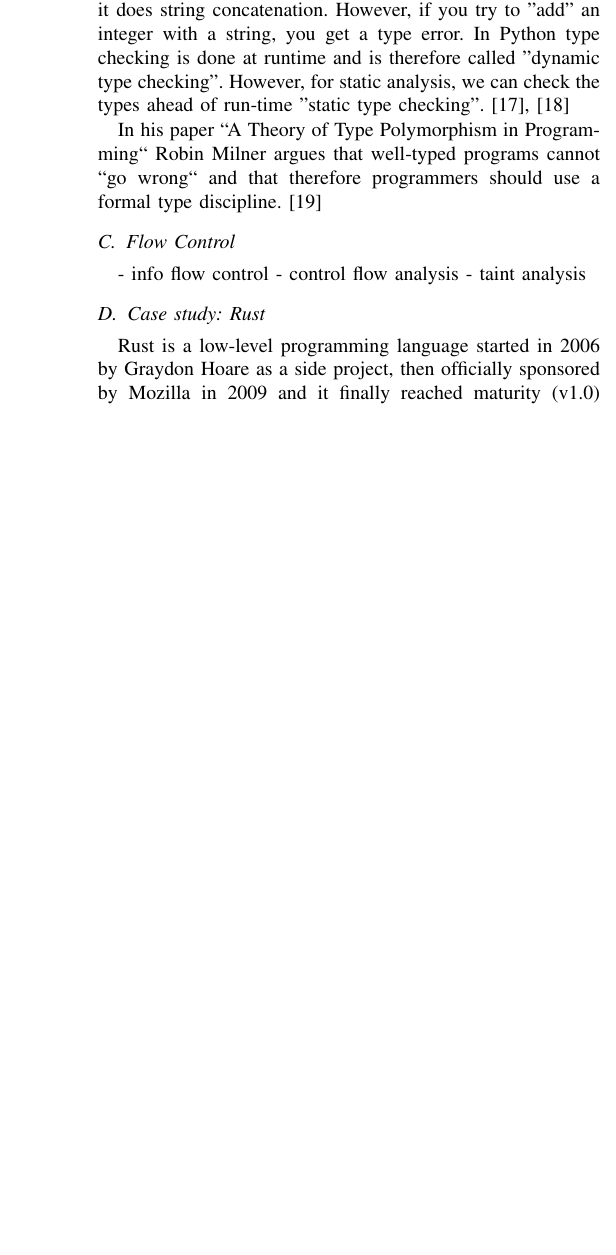
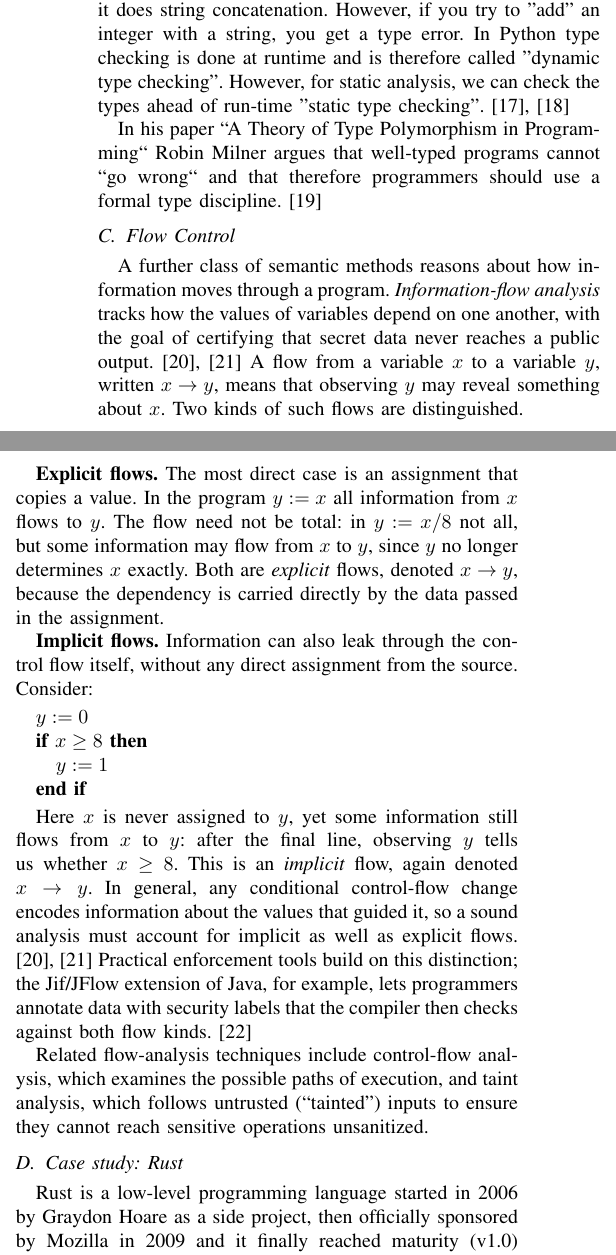
Before and after one commit to theRealProHacker/IoTSec, a LaTeX paper (report/template-report.tex): part of one column of page 2 of 4 before the commit and two parts of the columns of page 2 of 4 after it, the two joined at a grey line, cut so that both start at the same text, the shorter picture padded with empty space. Compiled offline with pdfLaTeX; a missing font is replaced by an installed copy or a similar font; a LaTeX package or settings file that is missing is left out.

Commit message:
Initial info flow

```diff
--- a/report/template-report.tex
+++ b/report/template-report.tex
@@ -160,11 +160,22 @@ In his paper ``A Theory of Type Polymorphism in Programming`` Robin Milner argue
 
 \subsection{Flow Control}
 
-% Skip for now
+A further class of semantic methods reasons about how information moves through a program. \emph{Information-flow analysis} tracks how the values of variables depend on one another, with the goal of certifying that secret data never reaches a public output. \cite{denning1977infoflow, sabelfeld2003infoflow} A flow from a variable $x$ to a variable $y$, written $x \rightarrow y$, means that observing $y$ may reveal something about $x$. Two kinds of such flows are distinguished.
 
-- info flow control
-- control flow analysis
-- taint analysis
+\textbf{Explicit flows.} The most direct case is an assignment that copies a value. In the program $y := x$ all information from $x$ flows to $y$. The flow need not be total: in $y := x/8$ not all, but some information may flow from $x$ to $y$, since $y$ no longer determines $x$ exactly. Both are \emph{explicit} flows, denoted $x \rightarrow y$, because the dependency is carried directly by the data passed in the assignment.
+
+\textbf{Implicit flows.} Information can also leak through the control flow itself, without any direct assignment from the source. Consider:
+
+\begin{algorithmic}
+\STATE $y := 0$
+\IF{$x \geq 8$}
+    \STATE $y := 1$
+\ENDIF
+\end{algorithmic}
+
+Here $x$ is never assigned to $y$, yet some information still flows from $x$ to $y$: after the final line, observing $y$ tells us whether $x \geq 8$. This is an \emph{implicit} flow, again denoted $x \rightarrow y$. In general, any conditional control-flow change encodes information about the values that guided it, so a sound analysis must account for implicit as well as explicit flows. \cite{denning1977infoflow, sabelfeld2003infoflow} Practical enforcement tools build on this distinction; the Jif/JFlow extension of Java, for example, lets programmers annotate data with security labels that the compiler then checks against both flow kinds. \cite{myers1999jflow}
+
+Related flow-analysis techniques include control-flow analysis, which examines the possible paths of execution, and taint analysis, which follows untrusted (``tainted'') inputs to ensure they cannot reach sensitive operations unsanitized.
 
 
 
```
Also changed, not shown: report/template-report.pdf.
